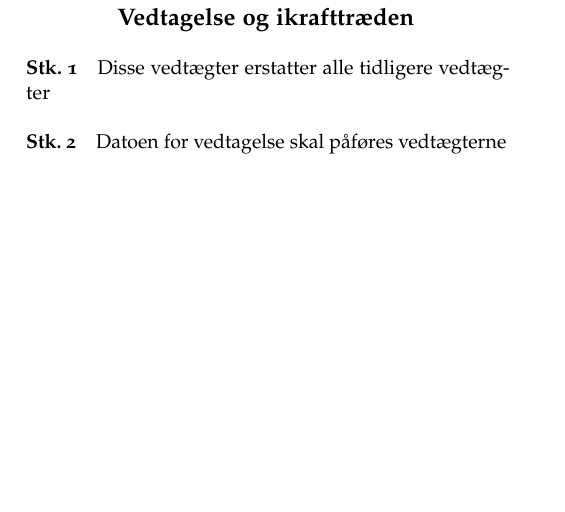
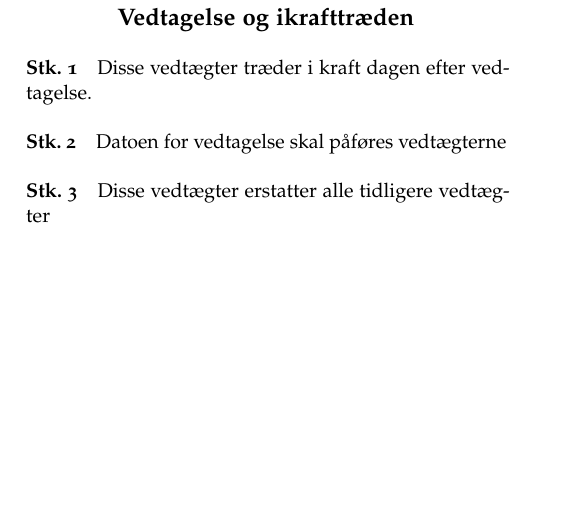
Before and after one commit to fredagscafeen/vedtaegter, a LaTeX book (main.tex): part of page 3 of 3, cut so that both start at the same text. Compiled offline with pdfLaTeX.

Commit message:
Adhere strictly to what was voted on.

```diff
--- a/main.tex
+++ b/main.tex
@@ -183,8 +183,10 @@ for dette forslag.
 
 \chapter{Vedtagelse og ikrafttræden}
 
-\section{} Disse vedtægter erstatter alle tidligere vedtægter
+\section{} Disse vedtægter træder i kraft dagen efter vedtagelse.
 
 \section{} Datoen for vedtagelse skal påføres vedtægterne
 
+\section{} Disse vedtægter erstatter alle tidligere vedtægter
+
 \end{document}
```
